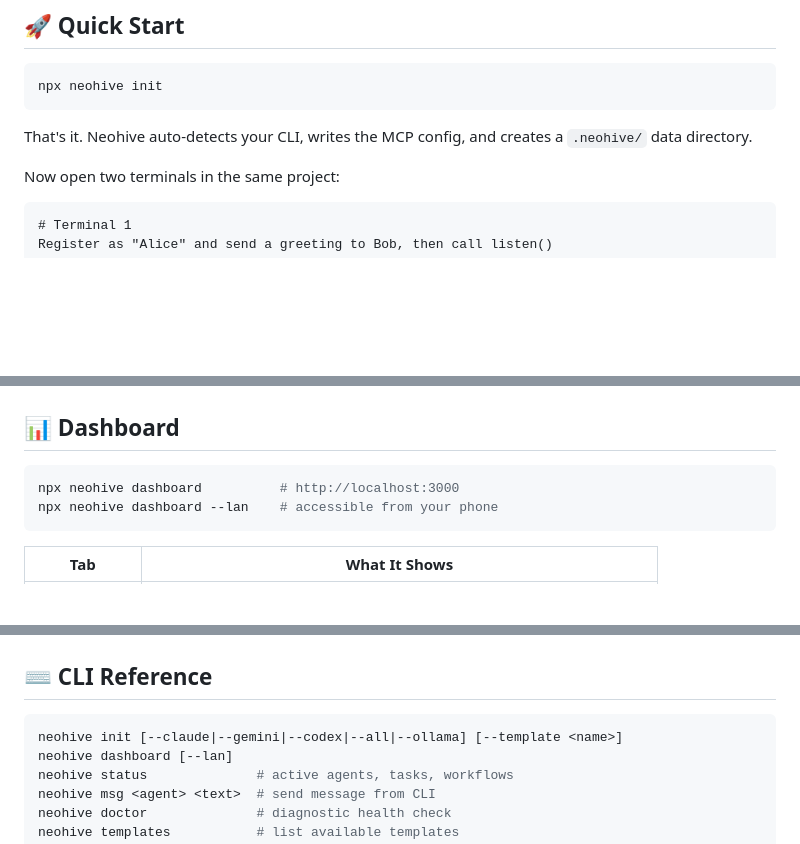
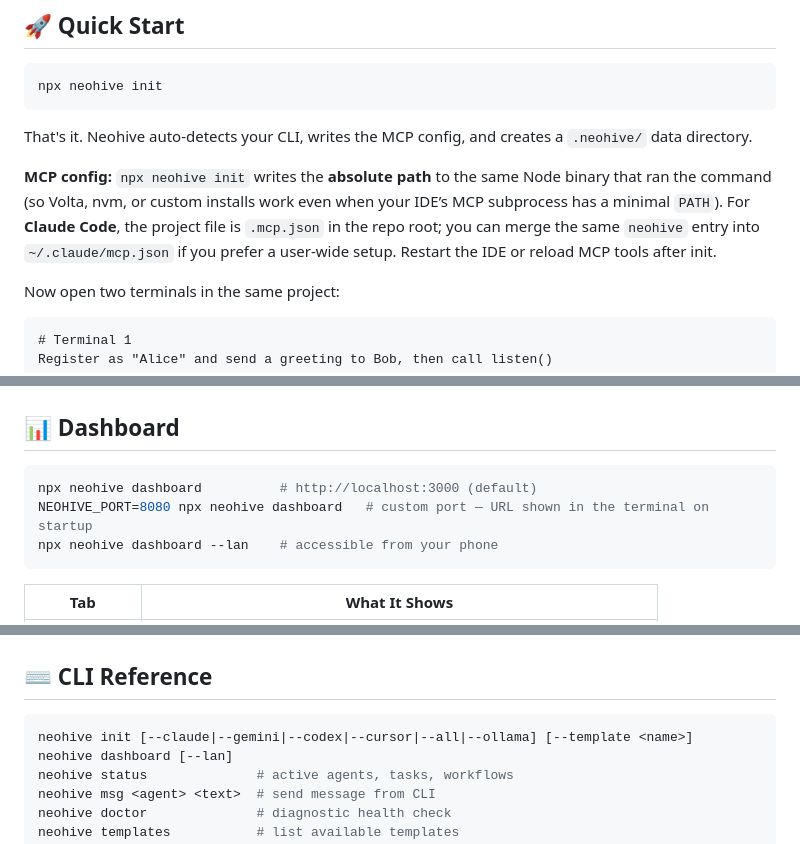
Before and after one commit to fakiho/neohive, a Markdown page: README.md, 3 parts joined by grey strips. Drawn GitHub-style; blank space fills up the shorter version.

````diff
--- a/README.md
+++ b/README.md
@@ -72,6 +72,8 @@ npx neohive init
 ```
 
 That's it. Neohive auto-detects your CLI, writes the MCP config, and creates a `.neohive/` data directory.
+
+**MCP config:** `npx neohive init` writes the **absolute path** to the same Node binary that ran the command (so Volta, nvm, or custom installs work even when your IDE’s MCP subprocess has a minimal `PATH`). For **Claude Code**, the project file is `.mcp.json` in the repo root; you can merge the same `neohive` entry into `~/.claude/mcp.json` if you prefer a user-wide setup. Restart the IDE or reload MCP tools after init.
 
 Now open two terminals in the same project:
 
@@ -185,7 +188,8 @@ npx neohive init --template <name>
 ## 📊 Dashboard
 
 ```bash
-npx neohive dashboard          # http://localhost:3000
+npx neohive dashboard          # http://localhost:3000 (default)
+NEOHIVE_PORT=8080 npx neohive dashboard   # custom port — URL shown in the terminal on startup
 npx neohive dashboard --lan    # accessible from your phone
 ```
 
@@ -251,7 +255,7 @@ Plus: agent status monitoring, profile popups, message injection, conversation e
 ## ⌨️ CLI Reference
 
 ```bash
-neohive init [--claude|--gemini|--codex|--all|--ollama] [--template <name>]
+neohive init [--claude|--gemini|--codex|--cursor|--all|--ollama] [--template <name>]
 neohive dashboard [--lan]
 neohive status              # active agents, tasks, workflows
 neohive msg <agent> <text>  # send message from CLI
````
Also changed, not shown: other parts of README.md (+1 -0 lines), agent-bridge/README.md (+6 -2 lines).
